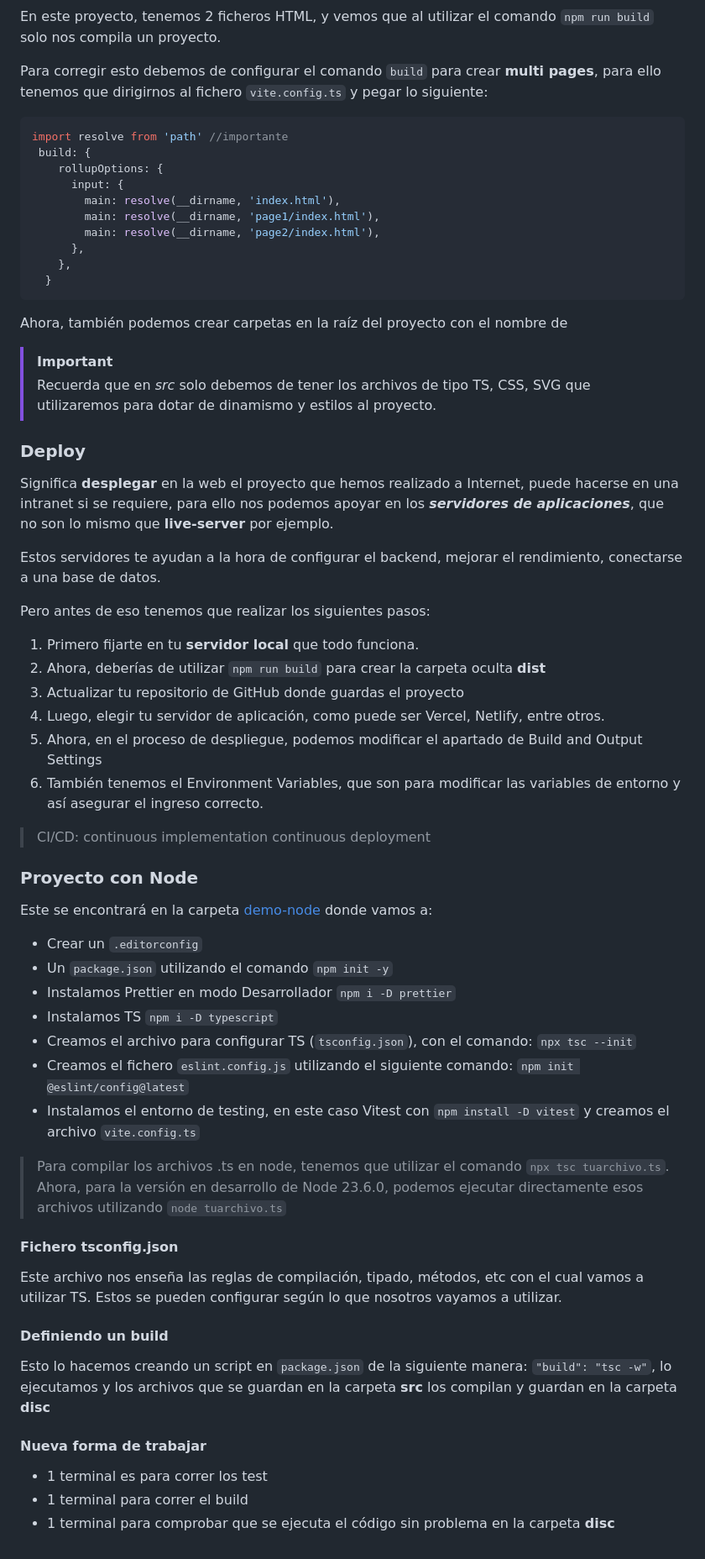
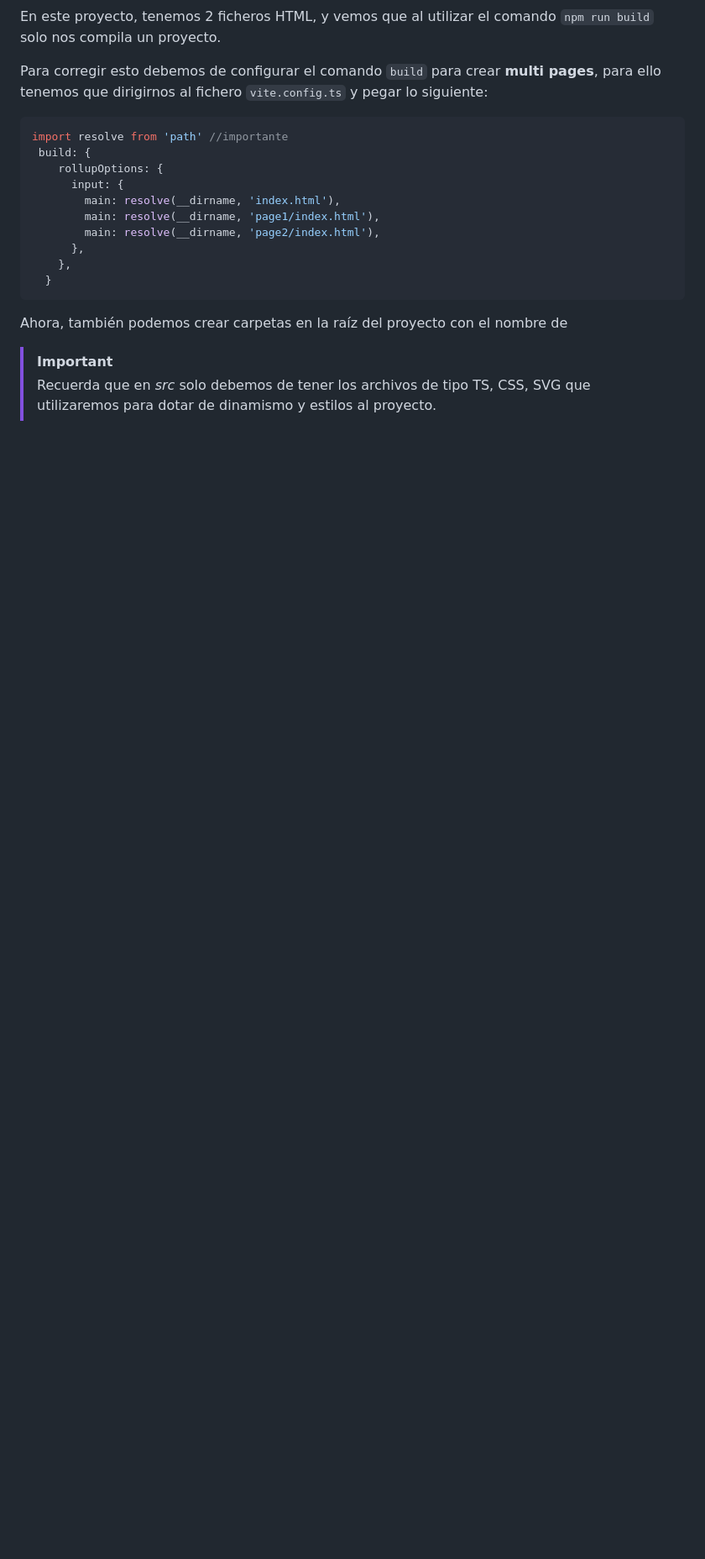
Before and after one commit to DaAlexis24/JS-Pro, a Markdown page: Doc/APUNTES.md, the part around the change. Shown: that part at 84% size. Rendered like a GitHub page; blank space fills up the shorter version.

```diff
--- a/Doc/APUNTES.md
+++ b/Doc/APUNTES.md
@@ -105,48 +105,3 @@ Ahora, también podemos crear carpetas en la raíz del proyecto con el nombre de
 > [!IMPORTANT]
 >
 > Recuerda que en _src_ solo debemos de tener los archivos de tipo TS, CSS, SVG que utilizaremos para dotar de dinamismo y estilos al proyecto.
-
-### Deploy
-
-Significa **desplegar** en la web el proyecto que hemos realizado a Internet, puede hacerse en una intranet si se requiere, para ello nos podemos apoyar en los **_servidores de aplicaciones_**, que no son lo mismo que **live-server** por ejemplo.
-
-Estos servidores te ayudan a la hora de configurar el backend, mejorar el rendimiento, conectarse a una base de datos.
-
-Pero antes de eso tenemos que realizar los siguientes pasos:
-
-1. Primero fijarte en tu **servidor local** que todo funciona.
-2. Ahora, deberías de utilizar `npm run build` para crear la carpeta oculta **dist**
-3. Actualizar tu repositorio de GitHub donde guardas el proyecto
-4. Luego, elegir tu servidor de aplicación, como puede ser Vercel, Netlify, entre otros.
-5. Ahora, en el proceso de despliegue, podemos modificar el apartado de Build and Output Settings
-6. También tenemos el Environment Variables, que son para modificar las variables de entorno y así asegurar el ingreso correcto.
-
-> CI/CD: continuous implementation continuous deployment
-
-### Proyecto con Node
-
-Este se encontrará en la carpeta [demo-node](../demo-node/ "Proyecto demo-node") donde vamos a:
-
-- Crear un `.editorconfig`
-- Un `package.json` utilizando el comando `npm init -y`
-- Instalamos Prettier en modo Desarrollador `npm i -D prettier`
-- Instalamos TS `npm i -D typescript`
-- Creamos el archivo para configurar TS (`tsconfig.json`), con el comando: `npx tsc --init`
-- Creamos el fichero `eslint.config.js` utilizando el siguiente comando: `npm init @eslint/config@latest`
-- Instalamos el entorno de testing, en este caso Vitest con `npm install -D vitest` y creamos el archivo `vite.config.ts`
-
-> Para compilar los archivos .ts en node, tenemos que utilizar el comando `npx tsc tuarchivo.ts`. Ahora, para la versión en desarrollo de Node 23.6.0, podemos ejecutar directamente esos archivos utilizando `node tuarchivo.ts`
-
-#### Fichero tsconfig.json
-
-Este archivo nos enseña las reglas de compilación, tipado, métodos, etc con el cual vamos a utilizar TS. Estos se pueden configurar según lo que nosotros vayamos a utilizar.
-
-#### Definiendo un build
-
-Esto lo hacemos creando un script en `package.json` de la siguiente manera: `"build": "tsc -w"`, lo ejecutamos y los archivos que se guardan en la carpeta **src** los compilan y guardan en la carpeta **disc**
-
-#### Nueva forma de trabajar
-
-- 1 terminal es para correr los test
-- 1 terminal para correr el build
-- 1 terminal para comprobar que se ejecuta el código sin problema en la carpeta **disc**
```
